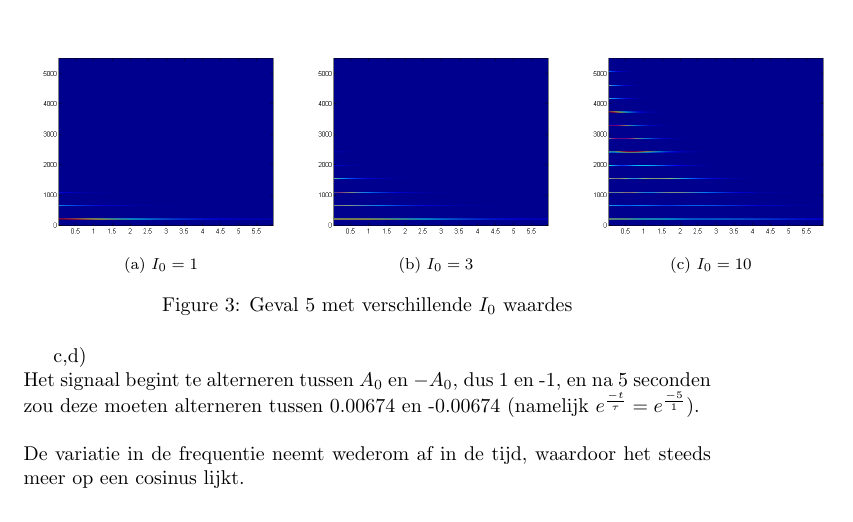
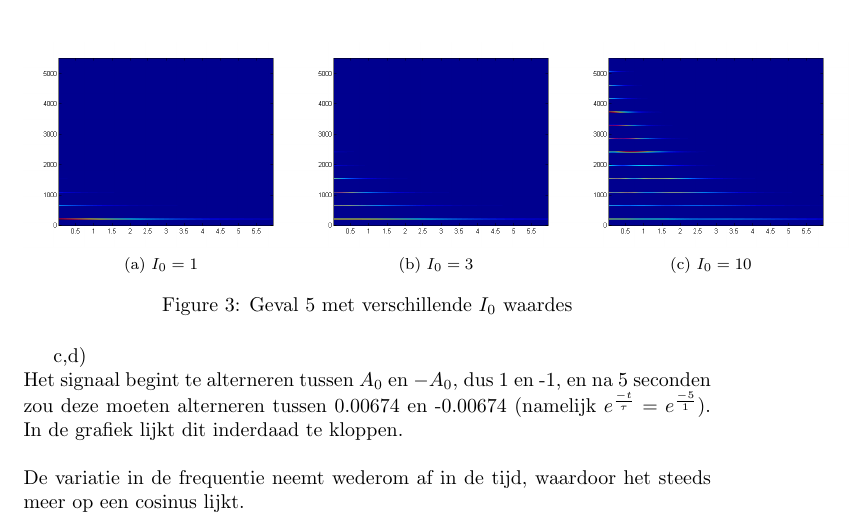
Before and after one commit to driekorg/sigsys, a LaTeX document (p2/verslag.tex): part of page 4 of 5, cut so that both start at the same text. Compiled offline with pdfLaTeX.

Commit message:
Small fix in p2

```diff
--- a/p2/verslag.tex
+++ b/p2/verslag.tex
@@ -126,7 +129,10 @@ De waarde van $I_0$ heeft een gelijke invloed als bij de eerste case. Een hoge $
 \end{figure}
 
 c,d)\\
-Het signaal begint te alterneren tussen $A_0$ en $-A_0$, dus 1 en -1, en na 5 seconden zou deze moeten alterneren tussen 0.00674 en -0.00674 (namelijk $e^\frac{-t}{\tau} = e^\frac{-5}{1}$).\\
+Het signaal begint te alterneren tussen $A_0$ en $-A_0$, dus 1 en -1, en na 5
+seconden zou deze moeten alterneren tussen 0.00674 en -0.00674 (namelijk
+$e^\frac{-t}{\tau} = e^\frac{-5}{1}$). In de grafiek lijkt dit inderdaad te
+kloppen.\\
 \\
 De variatie in de frequentie neemt wederom af in de tijd, waardoor het steeds meer op een cosinus lijkt.
 \begin{figure}[h]
```
Also changed, not shown: p2/verslag.pdf, p2/verslag.tex (5 more changed lines).
